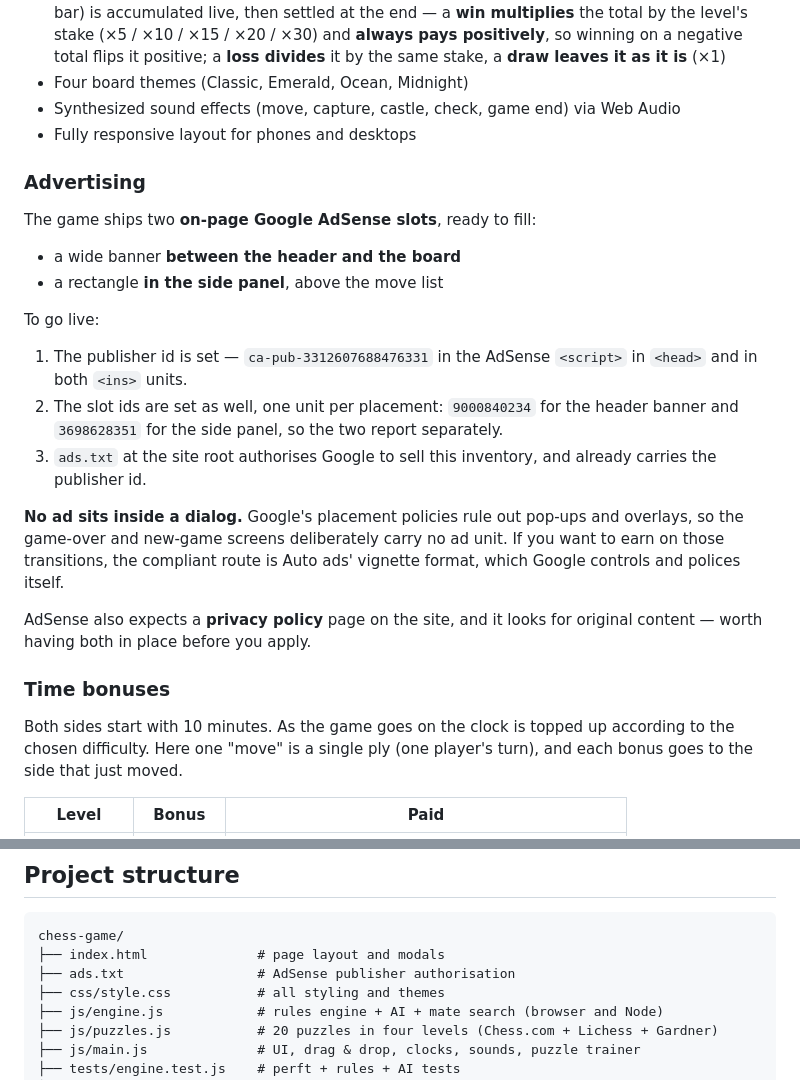
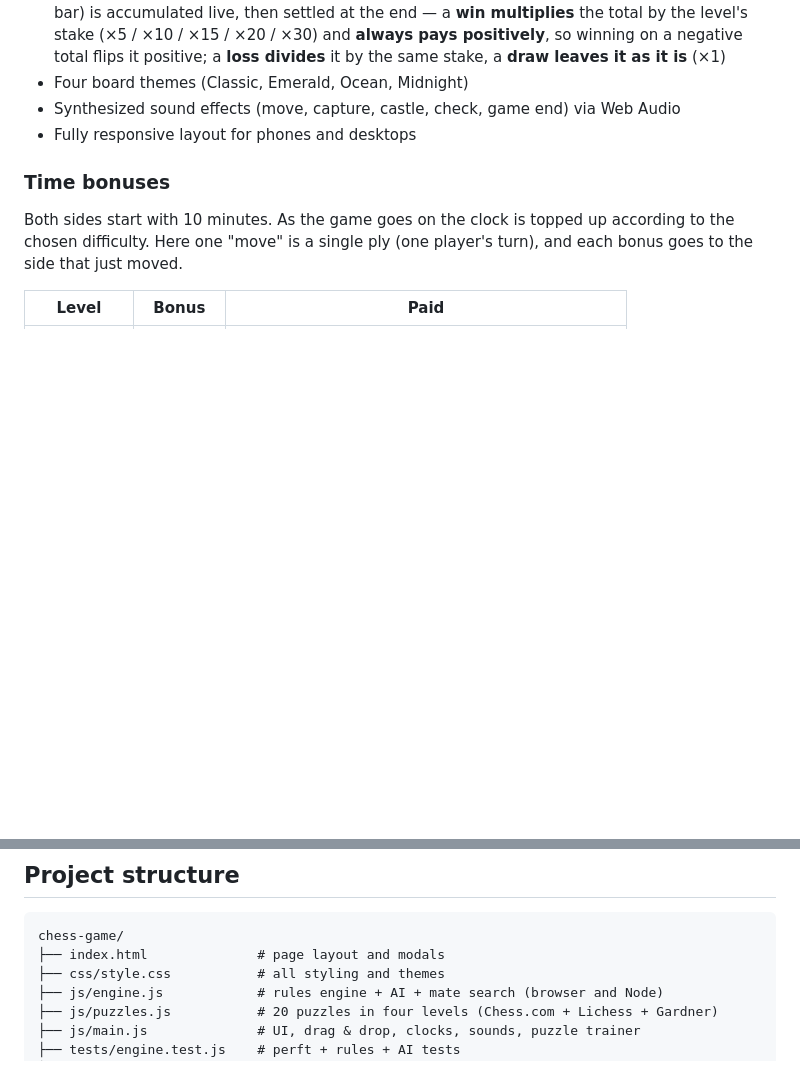
Before and after one commit to dipali1249/chess-game, a Markdown page: README.md, 2 parts joined by grey strips. Drawn GitHub-style; blank space fills up the shorter version.

Commit message:
Remove the Advertising section

````diff
--- a/README.md
+++ b/README.md
@@ -59,23 +59,6 @@ To host it online, enable **GitHub Pages** for this repository (Settings → Pag
 - Synthesized sound effects (move, capture, castle, check, game end) via Web Audio
 - Fully responsive layout for phones and desktops
 
-### Advertising
-
-The game ships two **on-page Google AdSense slots**, ready to fill:
-
-- a wide banner **between the header and the board**
-- a rectangle **in the side panel**, above the move list
-
-To go live:
-
-1. The publisher id is set — `ca-pub-3312607688476331` in the AdSense `<script>` in `<head>` and in both `<ins>` units.
-2. The slot ids are set as well, one unit per placement: `9000840234` for the header banner and `3698628351` for the side panel, so the two report separately.
-3. `ads.txt` at the site root authorises Google to sell this inventory, and already carries the publisher id.
-
-**No ad sits inside a dialog.** Google's placement policies rule out pop-ups and overlays, so the game-over and new-game screens deliberately carry no ad unit. If you want to earn on those transitions, the compliant route is Auto ads' vignette format, which Google controls and polices itself.
-
-AdSense also expects a **privacy policy** page on the site, and it looks for original content — worth having both in place before you apply.
-
 ### Time bonuses
 
 Both sides start with 10 minutes. As the game goes on the clock is topped up
@@ -100,7 +83,6 @@ clock shows each top-up.
 ```
 chess-game/
 ├── index.html              # page layout and modals
-├── ads.txt                 # AdSense publisher authorisation
 ├── css/style.css           # all styling and themes
 ├── js/engine.js            # rules engine + AI + mate search (browser and Node)
 ├── js/puzzles.js           # 20 puzzles in four levels (Chess.com + Lichess + Gardner)
````
